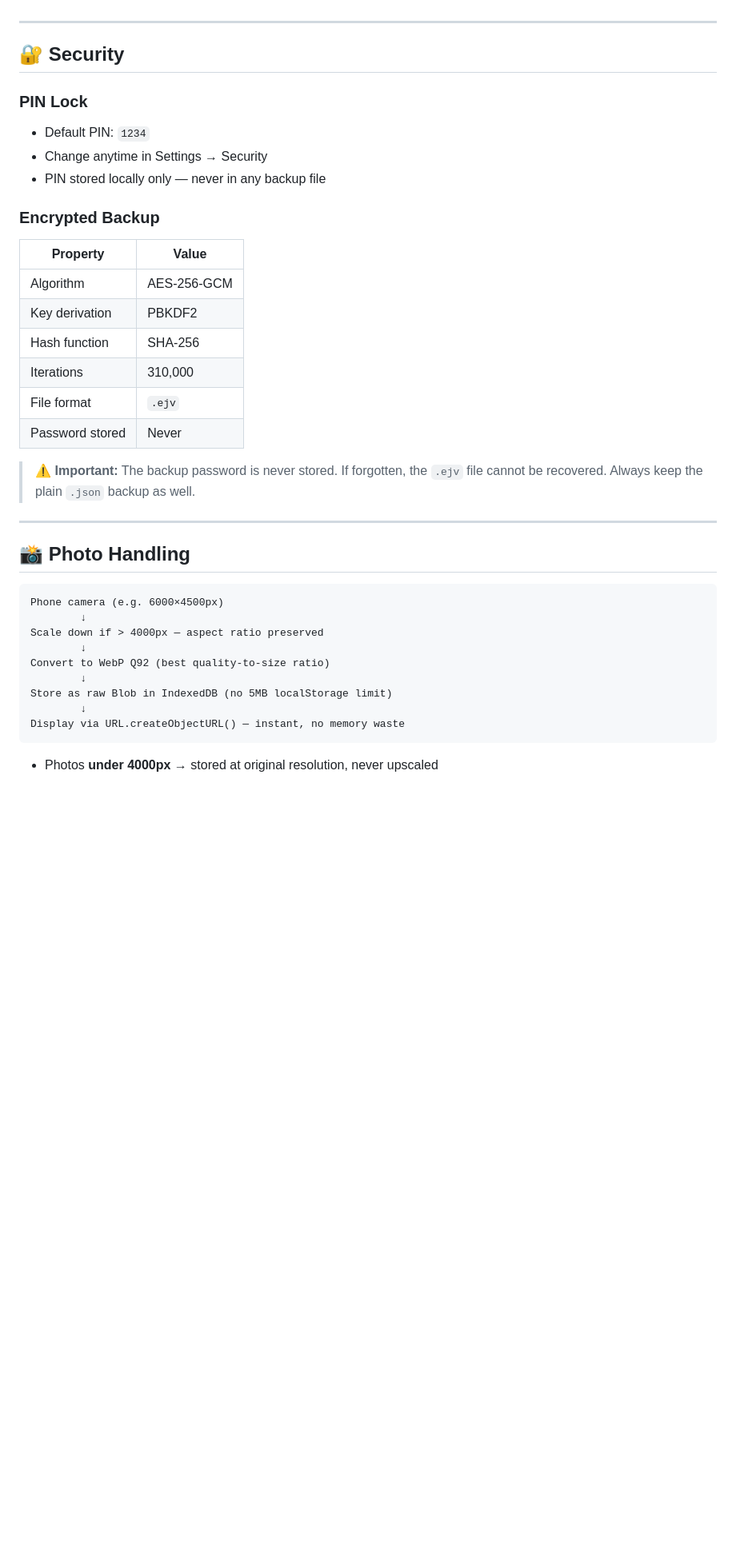
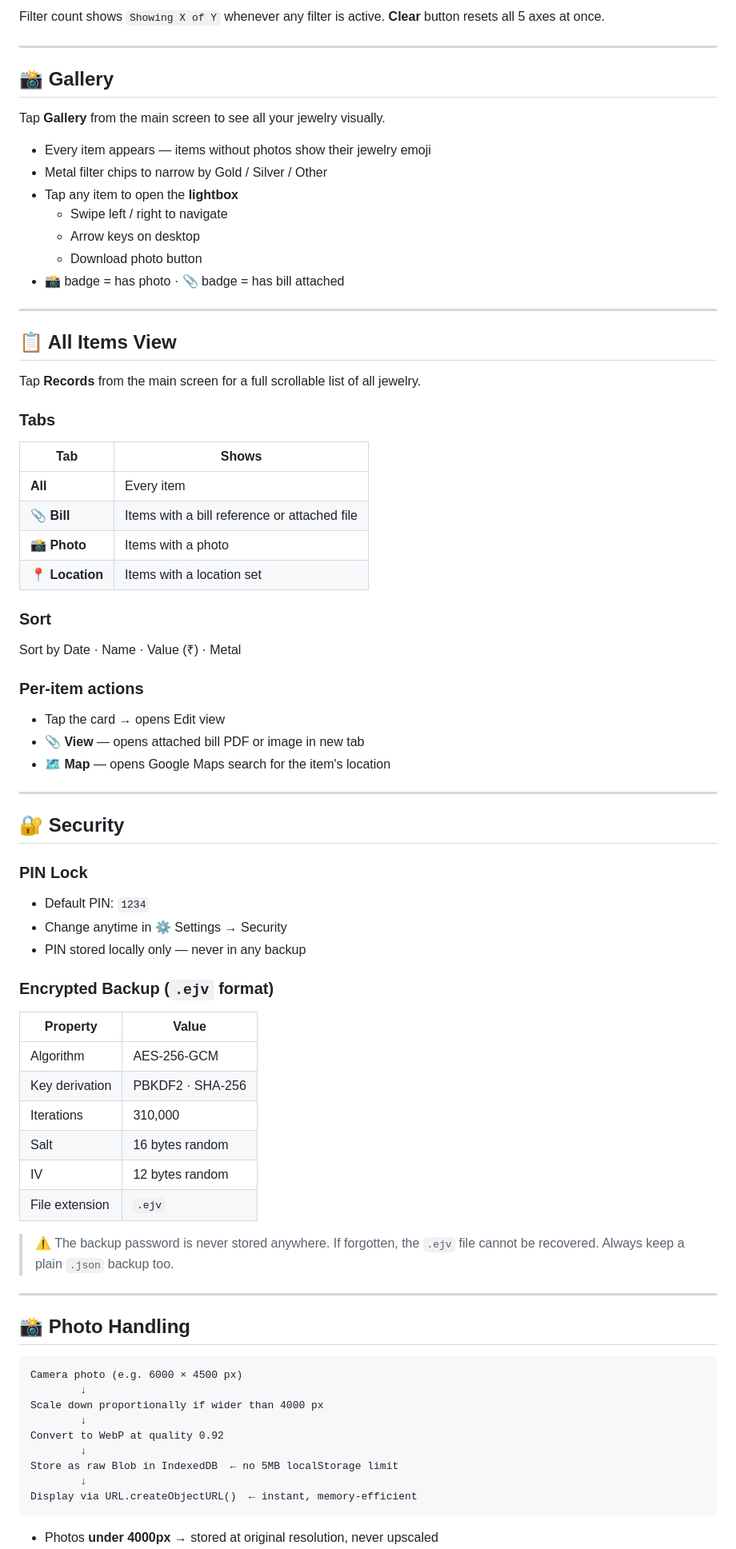
Before and after one commit to ashi100sh/jewelry-vault, a Markdown page: README.md, the part around one of its changes. Shown at 80% size. GitHub-like rendering; blank space fills up the shorter version.

````diff
--- a/README.md
+++ b/README.md
@@ -66,3 +74,40 @@ Syncs automatically on every add, edit, and delete. No manual trigger needed.
+Filter count shows `Showing X of Y` whenever any filter is active. **Clear** button resets all 5 axes at once.
+
+---
+
+## 📸 Gallery
+
+Tap **Gallery** from the main screen to see all your jewelry visually.
+
+- Every item appears — items without photos show their jewelry emoji
+- Metal filter chips to narrow by Gold / Silver / Other
+- Tap any item to open the **lightbox**
+  - Swipe left / right to navigate
+  - Arrow keys on desktop
+  - Download photo button
+- 📸 badge = has photo · 📎 badge = has bill attached
+
+---
+
+## 📋 All Items View
+
+Tap **Records** from the main screen for a full scrollable list of all jewelry.
+
+### Tabs
+| Tab | Shows |
+|-----|-------|
+| **All** | Every item |
+| **📎 Bill** | Items with a bill reference or attached file |
+| **📸 Photo** | Items with a photo |
+| **📍 Location** | Items with a location set |
+
+### Sort
+Sort by Date · Name · Value (₹) · Metal
+
+### Per-item actions
+- Tap the card → opens Edit view
+- **📎 View** — opens attached bill PDF or image in new tab
+- **🗺️ Map** — opens Google Maps search for the item's location
 
 ---
 
@@ -70,36 +115,36 @@ Syncs automatically on every add, edit, and delete. No manual trigger needed.
 
 ### PIN Lock
 - Default PIN: `1234`
-- Change anytime in Settings → Security
-- PIN stored locally only — never in any backup file
+- Change anytime in ⚙️ Settings → Security
+- PIN stored locally only — never in any backup
 
-### Encrypted Backup
+### Encrypted Backup (`.ejv` format)
 
 | Property | Value |
 |----------|-------|
 | Algorithm | AES-256-GCM |
-| Key derivation | PBKDF2 |
-| Hash function | SHA-256 |
+| Key derivation | PBKDF2 · SHA-256 |
 | Iterations | 310,000 |
-| File format | `.ejv` |
-| Password stored | Never |
+| Salt | 16 bytes random |
+| IV | 12 bytes random |
+| File extension | `.ejv` |
 
-> ⚠️ **Important:** The backup password is never stored. If forgotten, the `.ejv` file cannot be recovered. Always keep the plain `.json` backup as well.
+> ⚠️ The backup password is never stored anywhere. If forgotten, the `.ejv` file cannot be recovered. Always keep a plain `.json` backup too.
 
 ---
 
 ## 📸 Photo Handling
 
 ```
-Phone camera (e.g. 6000×4500px)
+Camera photo (e.g. 6000 × 4500 px)
         ↓
-Scale down if > 4000px — aspect ratio preserved
+Scale down proportionally if wider than 4000 px
         ↓
-Convert to WebP Q92 (best quality-to-size ratio)
+Convert to WebP at quality 0.92
         ↓
-Store as raw Blob in IndexedDB (no 5MB localStorage limit)
+Store as raw Blob in IndexedDB  ← no 5MB localStorage limit
         ↓
-Display via URL.createObjectURL() — instant, no memory waste
+Display via URL.createObjectURL()  ← instant, memory-efficient
 ```
 
 - Photos **under 4000px** → stored at original resolution, never upscaled
````
Also changed, not shown: other parts of README.md (+135 -110 lines).
